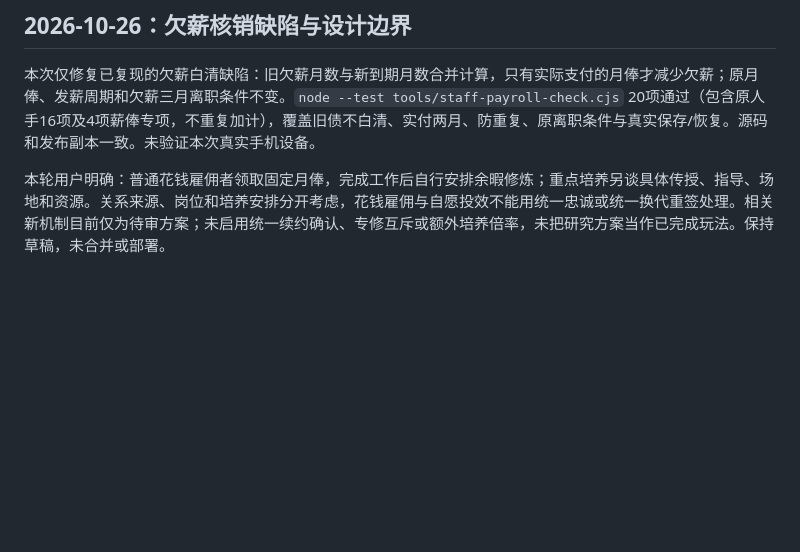
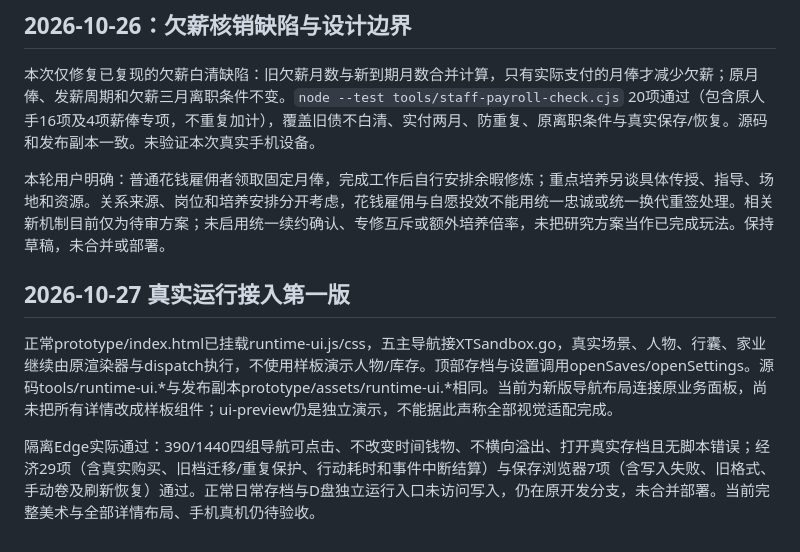
Before and after one commit to Shisyc1-creator/xiantu, a Markdown page: README.md, the part around the change. GitHub-like rendering; blank space fills up the shorter version.

Commit message:
docs: record live shell integration and verified scope

```diff
--- a/README.md
+++ b/README.md
@@ -134,3 +134,11 @@
 本次仅修复已复现的欠薪白清缺陷：旧欠薪月数与新到期月数合并计算，只有实际支付的月俸才减少欠薪；原月俸、发薪周期和欠薪三月离职条件不变。`node --test tools/staff-payroll-check.cjs` 20项通过（包含原人手16项及4项薪俸专项，不重复加计），覆盖旧债不白清、实付两月、防重复、原离职条件与真实保存/恢复。源码和发布副本一致。未验证本次真实手机设备。
 
 本轮用户明确：普通花钱雇佣者领取固定月俸，完成工作后自行安排余暇修炼；重点培养另谈具体传授、指导、场地和资源。关系来源、岗位和培养安排分开考虑，花钱雇佣与自愿投效不能用统一忠诚或统一换代重签处理。相关新机制目前仅为待审方案；未启用统一续约确认、专修互斥或额外培养倍率，未把研究方案当作已完成玩法。保持草稿，未合并或部署。
+
+
+
+## 2026-10-27 真实运行接入第一版
+
+正常prototype/index.html已挂载runtime-ui.js/css，五主导航接XTSandbox.go，真实场景、人物、行囊、家业继续由原渲染器与dispatch执行，不使用样板演示人物/库存。顶部存档与设置调用openSaves/openSettings。源码tools/runtime-ui.*与发布副本prototype/assets/runtime-ui.*相同。当前为新版导航布局连接原业务面板，尚未把所有详情改成样板组件；ui-preview仍是独立演示，不能据此声称全部视觉适配完成。
+
+隔离Edge实际通过：390/1440四组导航可点击、不改变时间钱物、不横向溢出、打开真实存档且无脚本错误；经济29项（含真实购买、旧档迁移/重复保护、行动耗时和事件中断结算）与保存浏览器7项（含写入失败、旧格式、手动卷及刷新恢复）通过。正常日常存档与D盘独立运行入口未访问写入，仍在原开发分支，未合并部署。当前完整美术与全部详情布局、手机真机仍待验收。
```
